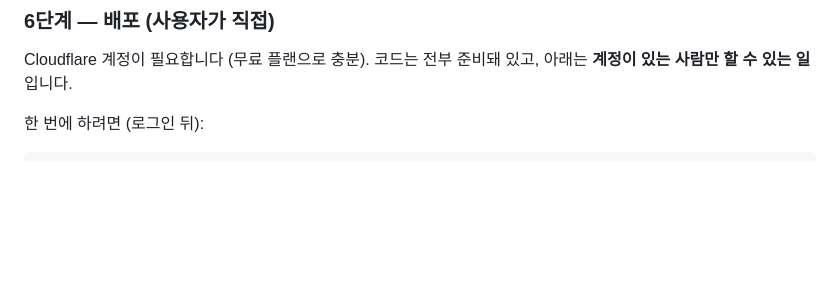
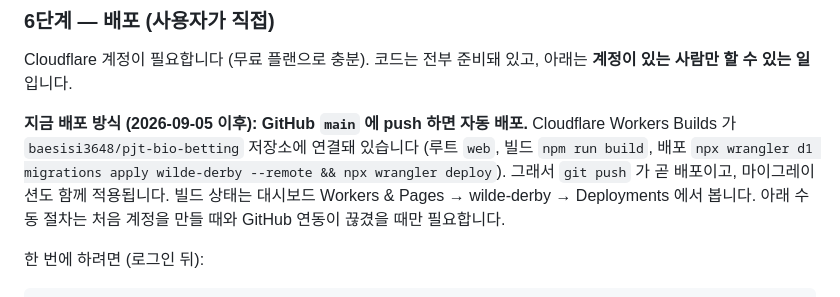
Before and after one commit to baesisi3648/pjt-bio-betting, a Markdown page: web/MIGRATION.md, the part around the change. Rendered like a GitHub page; blank space fills up the shorter version.

Commit message:
배포가 이 컴퓨터의 wrangler deploy 에 묶여 있었다
GitHub main 에 push 하면 Cloudflare Workers Builds 가 빌드·D1 마이그레이션·
배포를 대신한다. 지침서와 README 에 그 사실을 적었다. 이 커밋이 첫 자동 배포다.

Co-Authored-By: Claude Fable 5.1 <noreply@anthropic.com>
Claude-Session: https://claude.ai/code/session_013qfY6hQNarVaBmNTFCpiwV

```diff
--- a/web/MIGRATION.md
+++ b/web/MIGRATION.md
@@ -353,6 +353,13 @@ Worker `assets`. 4a·4b 모두 헤드리스 Chrome 두 탭으로 한 판을 끝
 
 Cloudflare 계정이 필요합니다 (무료 플랜으로 충분). 코드는 전부 준비돼 있고, 아래는
 **계정이 있는 사람만 할 수 있는 일**입니다.
+
+**지금 배포 방식 (2026-09-05 이후): GitHub `main` 에 push 하면 자동 배포.**
+Cloudflare Workers Builds 가 `baesisi3648/pjt-bio-betting` 저장소에 연결돼 있습니다
+(루트 `web`, 빌드 `npm run build`, 배포 `npx wrangler d1 migrations apply wilde-derby --remote && npx wrangler deploy`).
+그래서 `git push` 가 곧 배포이고, 마이그레이션도 함께 적용됩니다. 빌드 상태는 대시보드
+Workers & Pages → wilde-derby → Deployments 에서 봅니다. 아래 수동 절차는 처음 계정을
+만들 때와 GitHub 연동이 끊겼을 때만 필요합니다.
 
 한 번에 하려면 (로그인 뒤):
 
```
Also changed, not shown: web/README.md (+4 -1 lines).
